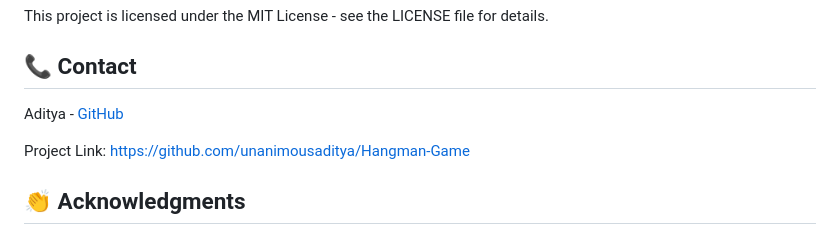
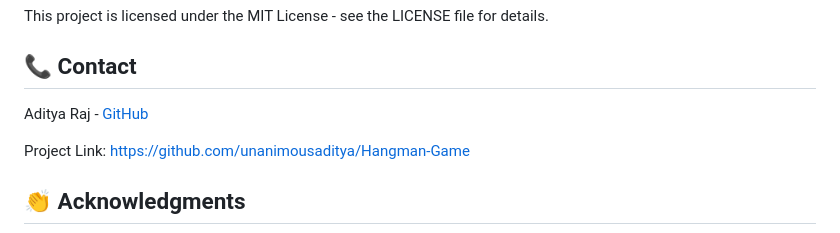
Before and after one commit to unanimousaditya/Hangman-Game, a Markdown page: README.md, the part around the change. Rendered like a GitHub page.

Commit message:
Initial commit

```diff
--- a/README.md
+++ b/README.md
@@ -153,7 +153,7 @@ This project is licensed under the MIT License - see the LICENSE file for detail
 
 ## 📞 Contact
 
-Aditya - [GitHub](https://github.com/unanimousaditya)
+Aditya Raj - [GitHub](https://github.com/unanimousaditya)
 
 Project Link: [https://github.com/unanimousaditya/Hangman-Game](https://github.com/unanimousaditya/Hangman-Game)
 
```
